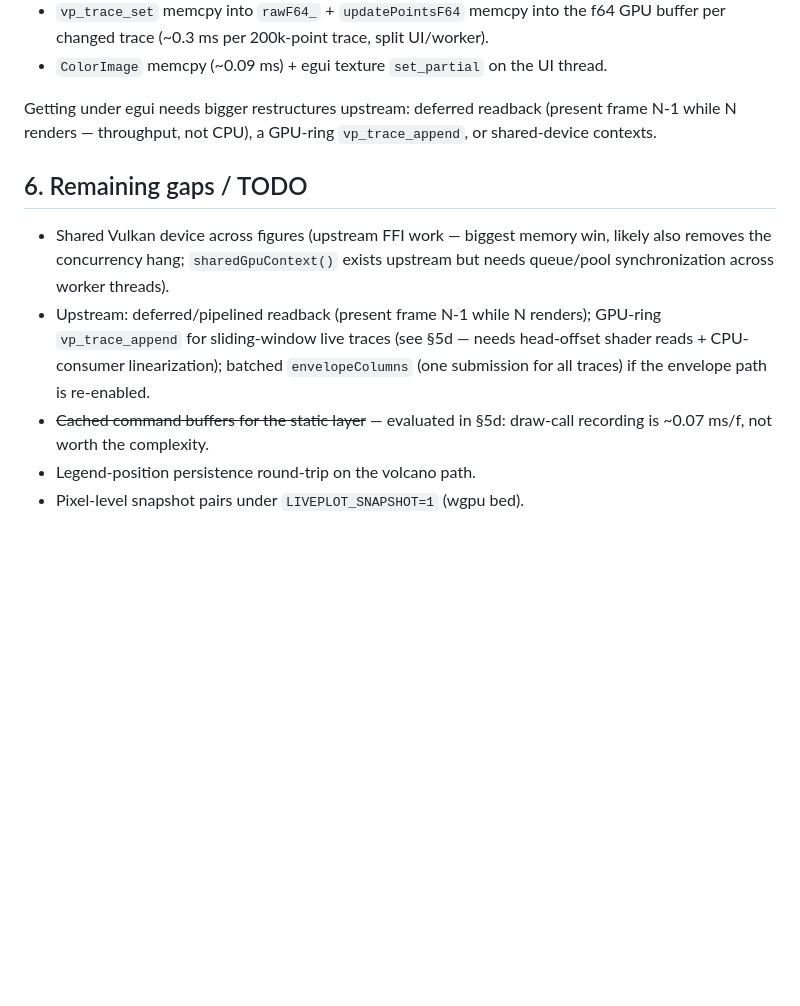
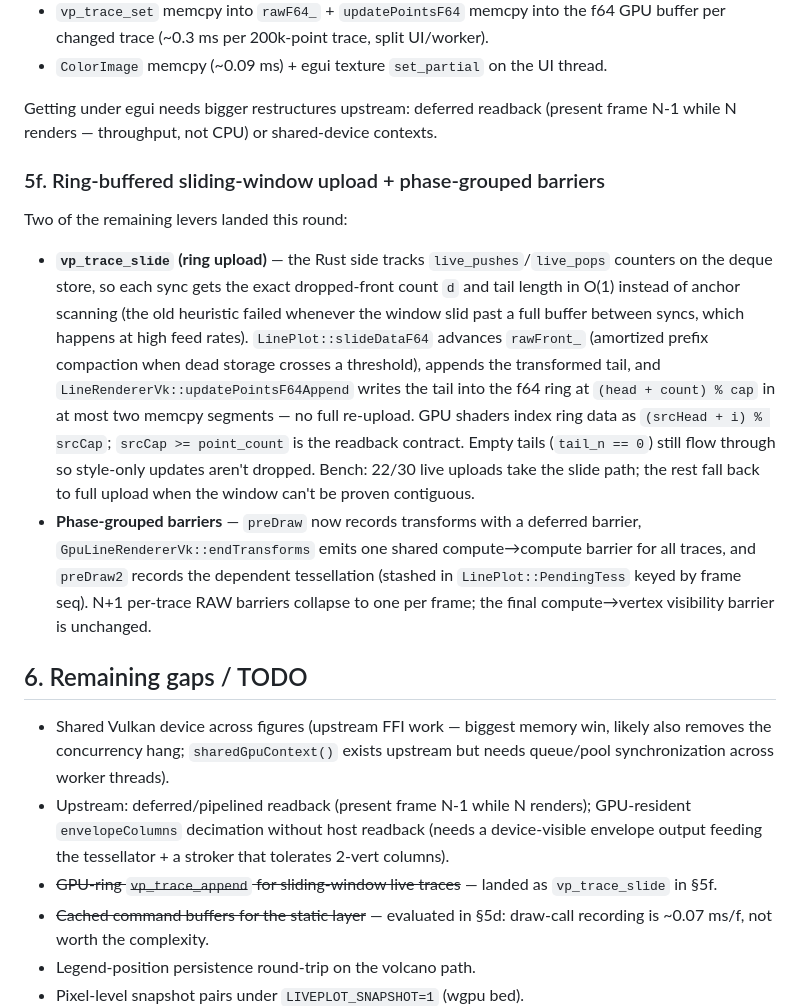
Before and after one commit to ulikoehler/liveplot-rs, a Markdown page: docs/e2e-volcano-comparison.md, the part around the change. Rendered like a GitHub page; blank space fills up the shorter version.

Commit message:
docs: ring-upload + phase-barrier results, drop append TODO
Generated with [Devin](https://devin.ai)

Co-Authored-By: Devin <158243242+devin-ai-integration[bot]@users.noreply.github.com>

```diff
--- a/docs/e2e-volcano-comparison.md
+++ b/docs/e2e-volcano-comparison.md
@@ -376,8 +376,34 @@ at these trace sizes):
   UI thread.
 
 Getting under egui needs bigger restructures upstream: deferred
-readback (present frame N-1 while N renders — throughput, not CPU),
-a GPU-ring `vp_trace_append`, or shared-device contexts.
+readback (present frame N-1 while N renders — throughput, not CPU)
+or shared-device contexts.
+
+### 5f. Ring-buffered sliding-window upload + phase-grouped barriers
+
+Two of the remaining levers landed this round:
+
+- **`vp_trace_slide` (ring upload)** — the Rust side tracks
+  `live_pushes`/`live_pops` counters on the deque store, so each sync
+  gets the exact dropped-front count `d` and tail length in O(1)
+  instead of anchor scanning (the old heuristic failed whenever the
+  window slid past a full buffer between syncs, which happens at high
+  feed rates). `LinePlot::slideDataF64` advances `rawFront_` (amortized
+  prefix compaction when dead storage crosses a threshold), appends the
+  transformed tail, and `LineRendererVk::updatePointsF64Append` writes
+  the tail into the f64 ring at `(head + count) % cap` in at most two
+  memcpy segments — no full re-upload. GPU shaders index ring data as
+  `(srcHead + i) % srcCap`; `srcCap >= point_count` is the readback
+  contract. Empty tails (`tail_n == 0`) still flow through so
+  style-only updates aren't dropped. Bench: 22/30 live uploads take the
+  slide path; the rest fall back to full upload when the window can't
+  be proven contiguous.
+- **Phase-grouped barriers** — `preDraw` now records transforms with a
+  deferred barrier, `GpuLineRendererVk::endTransforms` emits one shared
+  compute→compute barrier for all traces, and `preDraw2` records the
+  dependent tessellation (stashed in `LinePlot::PendingTess` keyed by
+  frame seq). N+1 per-trace RAW barriers collapse to one per frame;
+  the final compute→vertex visibility barrier is unchanged.
 
 ## 6. Remaining gaps / TODO
 
@@ -386,10 +412,11 @@ a GPU-ring `vp_trace_append`, or shared-device contexts.
   `sharedGpuContext()` exists upstream but needs queue/pool
   synchronization across worker threads).
 - Upstream: deferred/pipelined readback (present frame N-1 while N
-  renders); GPU-ring `vp_trace_append` for sliding-window live traces
-  (see §5d — needs head-offset shader reads + CPU-consumer
-  linearization); batched `envelopeColumns` (one submission for all
-  traces) if the envelope path is re-enabled.
+  renders); GPU-resident `envelopeColumns` decimation without host
+  readback (needs a device-visible envelope output feeding the
+  tessellator + a stroker that tolerates 2-vert columns).
+- ~~GPU-ring `vp_trace_append` for sliding-window live traces~~ —
+  landed as `vp_trace_slide` in §5f.
 - ~~Cached command buffers for the static layer~~ — evaluated in §5d:
   draw-call recording is ~0.07 ms/f, not worth the complexity.
 - Legend-position persistence round-trip on the volcano path.
```
